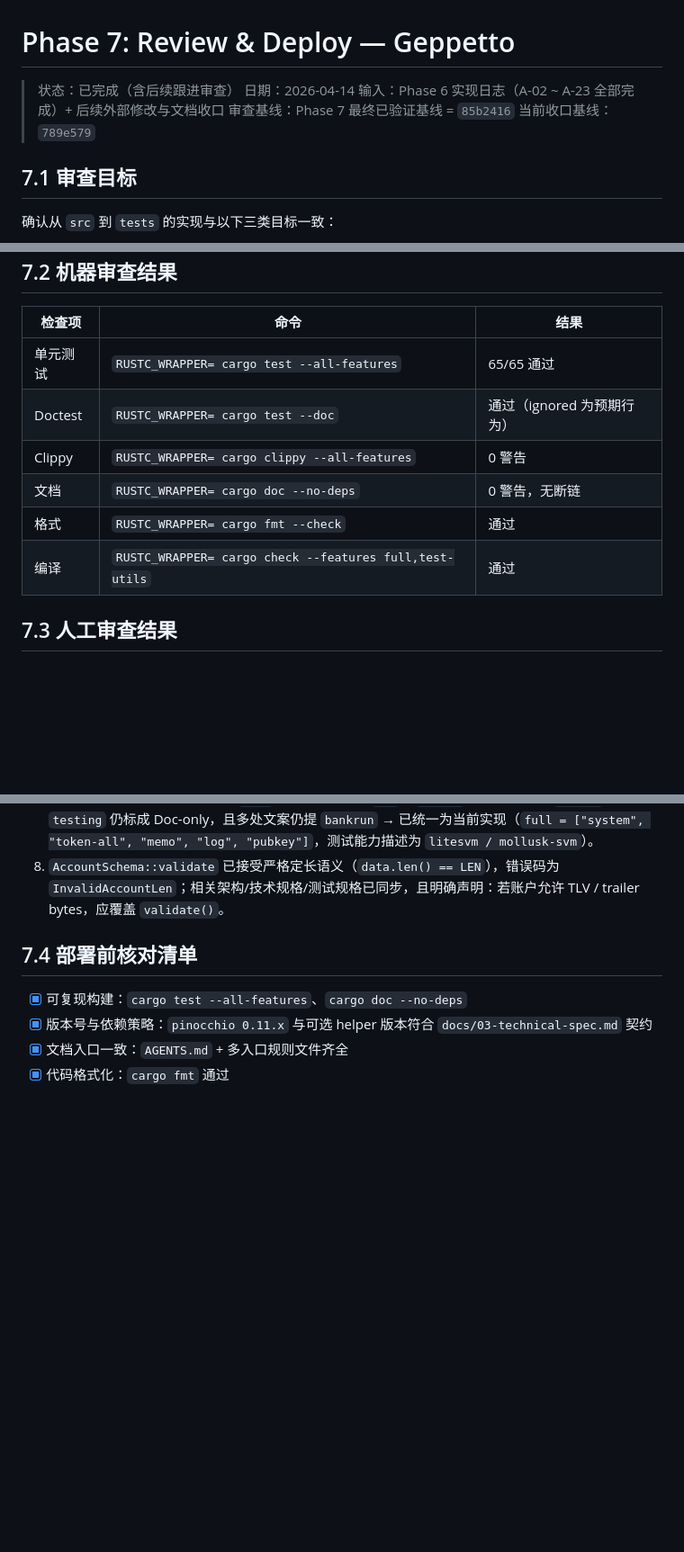
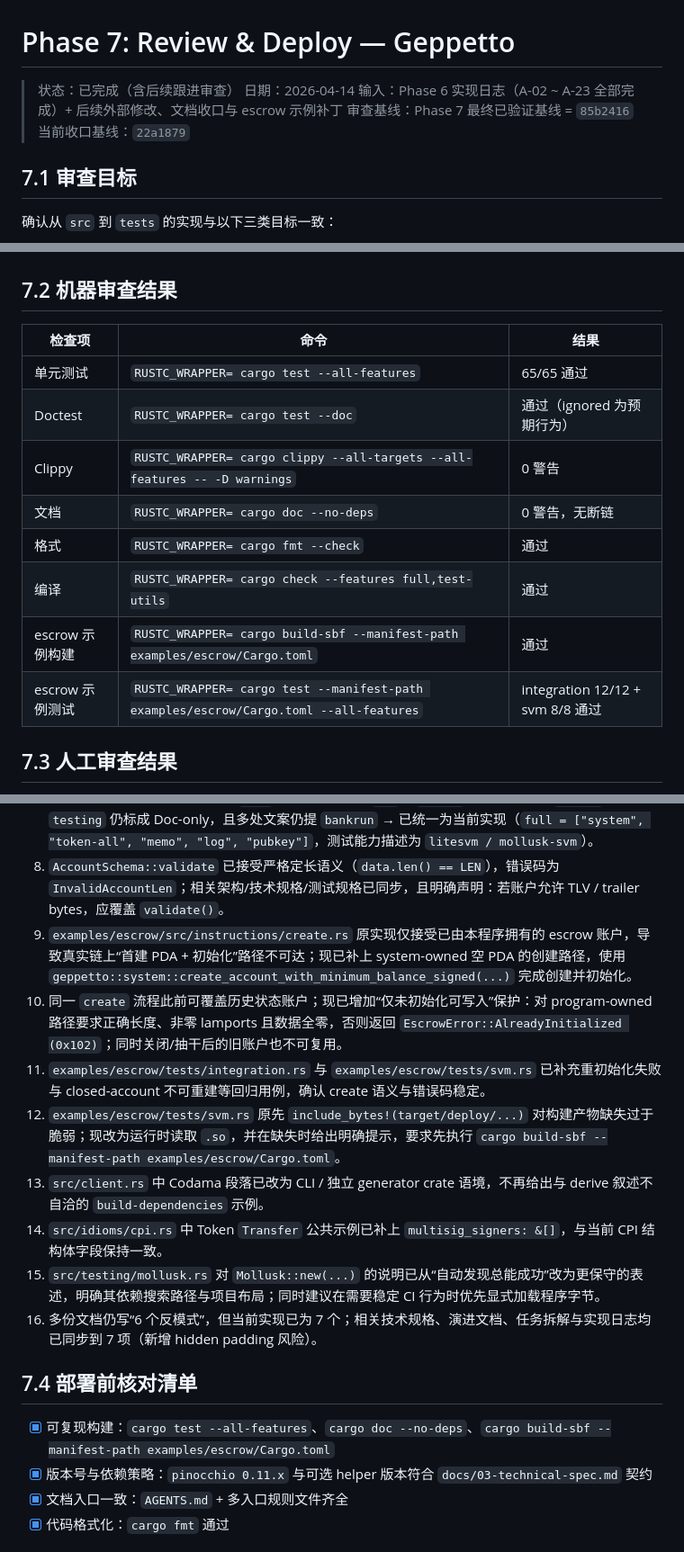
Before and after one commit to DaviRain-Su/geppetto, a Markdown page: docs/07-review-report.md, 3 parts joined by grey strips. Shown at 90% size. Rendered like a GitHub page; blank space fills up the shorter version.

Commit message:
Update review report for escrow follow-up fixes

```diff
--- a/docs/07-review-report.md
+++ b/docs/07-review-report.md
@@ -2,9 +2,9 @@
 
 > 状态：已完成（含后续跟进审查）
 > 日期：2026-04-14
-> 输入：Phase 6 实现日志（A-02 ~ A-23 全部完成）+ 后续外部修改与文档收口
+> 输入：Phase 6 实现日志（A-02 ~ A-23 全部完成）+ 后续外部修改、文档收口与 escrow 示例补丁
 > 审查基线：Phase 7 最终已验证基线 = `85b2416`
-> 当前收口基线：`789e579`
+> 当前收口基线：`22a1879`
 
 ## 7.1 审查目标
 
@@ -19,10 +19,12 @@
 |--------|------|------|
 | 单元测试 | `RUSTC_WRAPPER= cargo test --all-features` | 65/65 通过 |
 | Doctest | `RUSTC_WRAPPER= cargo test --doc` | 通过（ignored 为预期行为） |
-| Clippy | `RUSTC_WRAPPER= cargo clippy --all-features` | 0 警告 |
+| Clippy | `RUSTC_WRAPPER= cargo clippy --all-targets --all-features -- -D warnings` | 0 警告 |
 | 文档 | `RUSTC_WRAPPER= cargo doc --no-deps` | 0 警告，无断链 |
 | 格式 | `RUSTC_WRAPPER= cargo fmt --check` | 通过 |
 | 编译 | `RUSTC_WRAPPER= cargo check --features full,test-utils` | 通过 |
+| escrow 示例构建 | `RUSTC_WRAPPER= cargo build-sbf --manifest-path examples/escrow/Cargo.toml` | 通过 |
+| escrow 示例测试 | `RUSTC_WRAPPER= cargo test --manifest-path examples/escrow/Cargo.toml --all-features` | integration 12/12 + svm 8/8 通过 |
 
 ## 7.3 人工审查结果
 
@@ -46,10 +48,18 @@
 6. 对外 idioms / public docs 一度回退为直接示范 `pinocchio::*` / `pinocchio_*` 导入，违背 `AGENTS.md` 的 facade 规则 → 已统一回 `geppetto::*`、`geppetto::token::*`、`geppetto::log::*`、`geppetto::pubkey::*`；内部实现规格文档则明确标注为底层 `pinocchio::*` 细节。
 7. 文档矩阵一度与当前实现漂移：`full` feature 少写了 `log` + `pubkey`，README 把 `idioms` / `testing` 仍标成 Doc-only，且多处文案仍提 `bankrun` → 已统一为当前实现（`full = ["system", "token-all", "memo", "log", "pubkey"]`，测试能力描述为 `litesvm / mollusk-svm`）。
 8. `AccountSchema::validate` 已接受严格定长语义（`data.len() == LEN`），错误码为 `InvalidAccountLen`；相关架构/技术规格/测试规格已同步，且明确声明：若账户允许 TLV / trailer bytes，应覆盖 `validate()`。
+9. `examples/escrow/src/instructions/create.rs` 原实现仅接受已由本程序拥有的 escrow 账户，导致真实链上“首建 PDA + 初始化”路径不可达；现已补上 system-owned 空 PDA 的创建路径，使用 `geppetto::system::create_account_with_minimum_balance_signed(...)` 完成创建并初始化。
+10. 同一 `create` 流程此前可覆盖历史状态账户；现已增加“仅未初始化可写入”保护：对 program-owned 路径要求正确长度、非零 lamports 且数据全零，否则返回 `EscrowError::AlreadyInitialized (0x102)`；同时关闭/抽干后的旧账户也不可复用。
+11. `examples/escrow/tests/integration.rs` 与 `examples/escrow/tests/svm.rs` 已补充重初始化失败与 closed-account 不可重建等回归用例，确认 create 语义与错误码稳定。
+12. `examples/escrow/tests/svm.rs` 原先 `include_bytes!(target/deploy/...)` 对构建产物缺失过于脆弱；现改为运行时读取 `.so`，并在缺失时给出明确提示，要求先执行 `cargo build-sbf --manifest-path examples/escrow/Cargo.toml`。
+13. `src/client.rs` 中 Codama 段落已改为 CLI / 独立 generator crate 语境，不再给出与 derive 叙述不自洽的 `build-dependencies` 示例。
+14. `src/idioms/cpi.rs` 中 Token `Transfer` 公共示例已补上 `multisig_signers: &[]`，与当前 CPI 结构体字段保持一致。
+15. `src/testing/mollusk.rs` 对 `Mollusk::new(...)` 的说明已从“自动发现总能成功”改为更保守的表述，明确其依赖搜索路径与项目布局；同时建议在需要稳定 CI 行为时优先显式加载程序字节。
+16. 多份文档仍写“6 个反模式”，但当前实现已为 7 个；相关技术规格、演进文档、任务拆解与实现日志均已同步到 7 项（新增 hidden padding 风险）。
 
 ## 7.4 部署前核对清单
 
-- [x] 可复现构建：`cargo test --all-features`、`cargo doc --no-deps`
+- [x] 可复现构建：`cargo test --all-features`、`cargo doc --no-deps`、`cargo build-sbf --manifest-path examples/escrow/Cargo.toml`
 - [x] 版本号与依赖策略：`pinocchio 0.11.x` 与可选 helper 版本符合 `docs/03-technical-spec.md` 契约
 - [x] 文档入口一致：`AGENTS.md` + 多入口规则文件齐全
 - [x] 代码格式化：`cargo fmt` 通过
```
Also changed, not shown: other parts of docs/07-review-report.md (+1 -1 lines).
